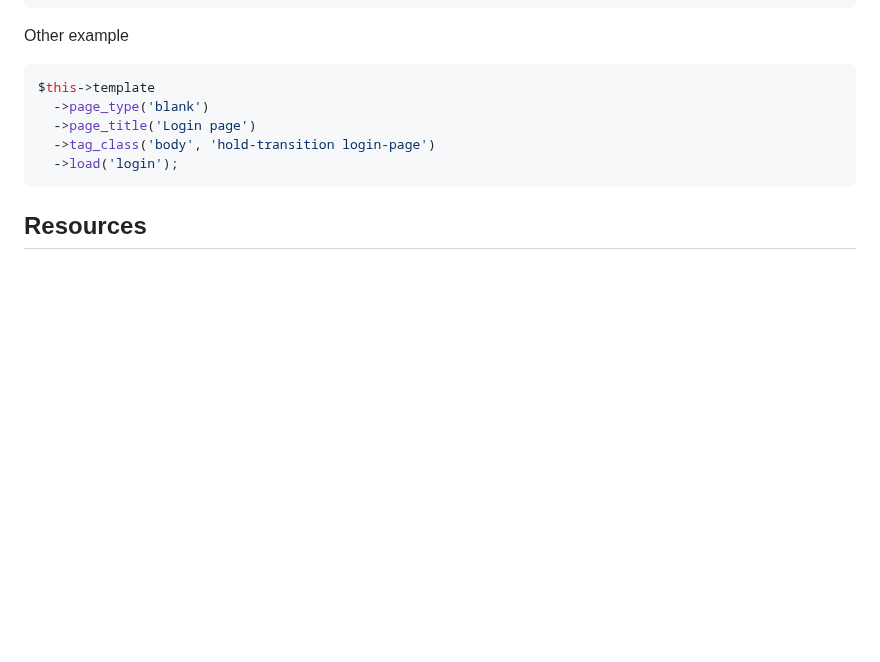
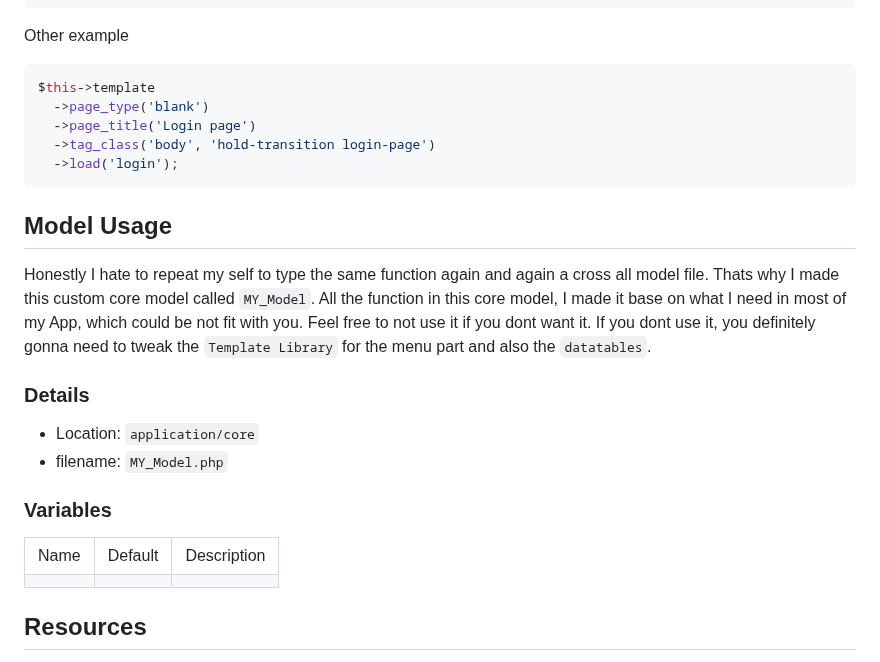
Before and after one commit to oniseven/CI3-AdminLTE, a Markdown page: README.md, the part around the change. Rendered like a GitHub page; blank space fills up the shorter version.

````diff
--- a/README.md
+++ b/README.md
@@ -193,6 +193,29 @@ $this->template
   ->load('login');
 ```
 
+## Model Usage
+
+Honestly I hate to repeat my self to type the same function again and again a cross all model file. Thats why I made this custom core model called `MY_Model`. All the function in this core model, I made it base on what I need in most of my App, which could be not fit with you. Feel free to not use it if you dont want it. If you dont use it, you definitely gonna need to tweak the `Template Library` for the menu part and also the `datatables`.
+
+### Details
+- Location: `application/core`
+- filename: `MY_Model.php`
+
+### Variables
+
+<table>
+	<tr>
+		<td>Name</td>
+		<td>Default</td>
+		<td>Description</td>
+	</tr>
+	<tr>
+		<td></td>
+		<td></td>
+		<td></td>
+	</tr>
+</table>
+
 ## Resources
 
 -  Codeigniter <https://codeigniter.com/docs>
````
